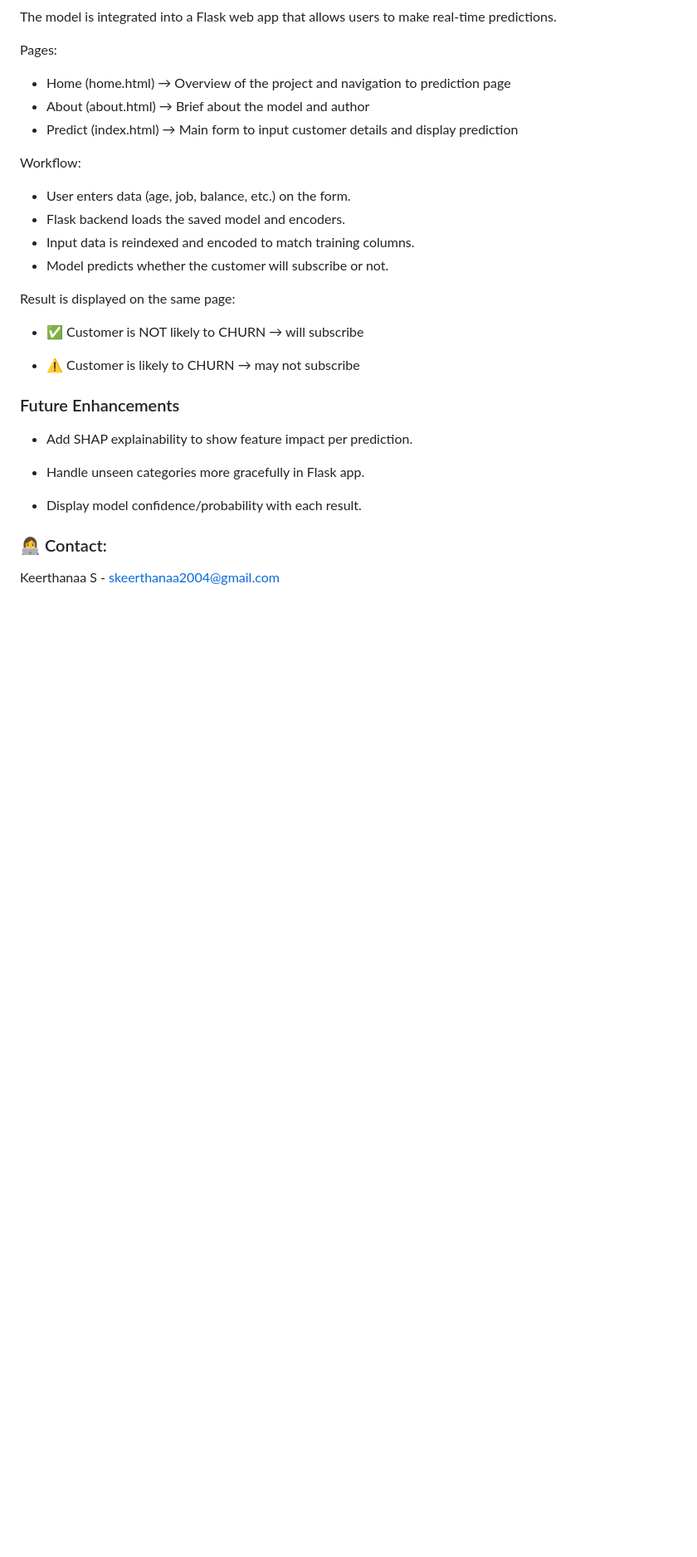
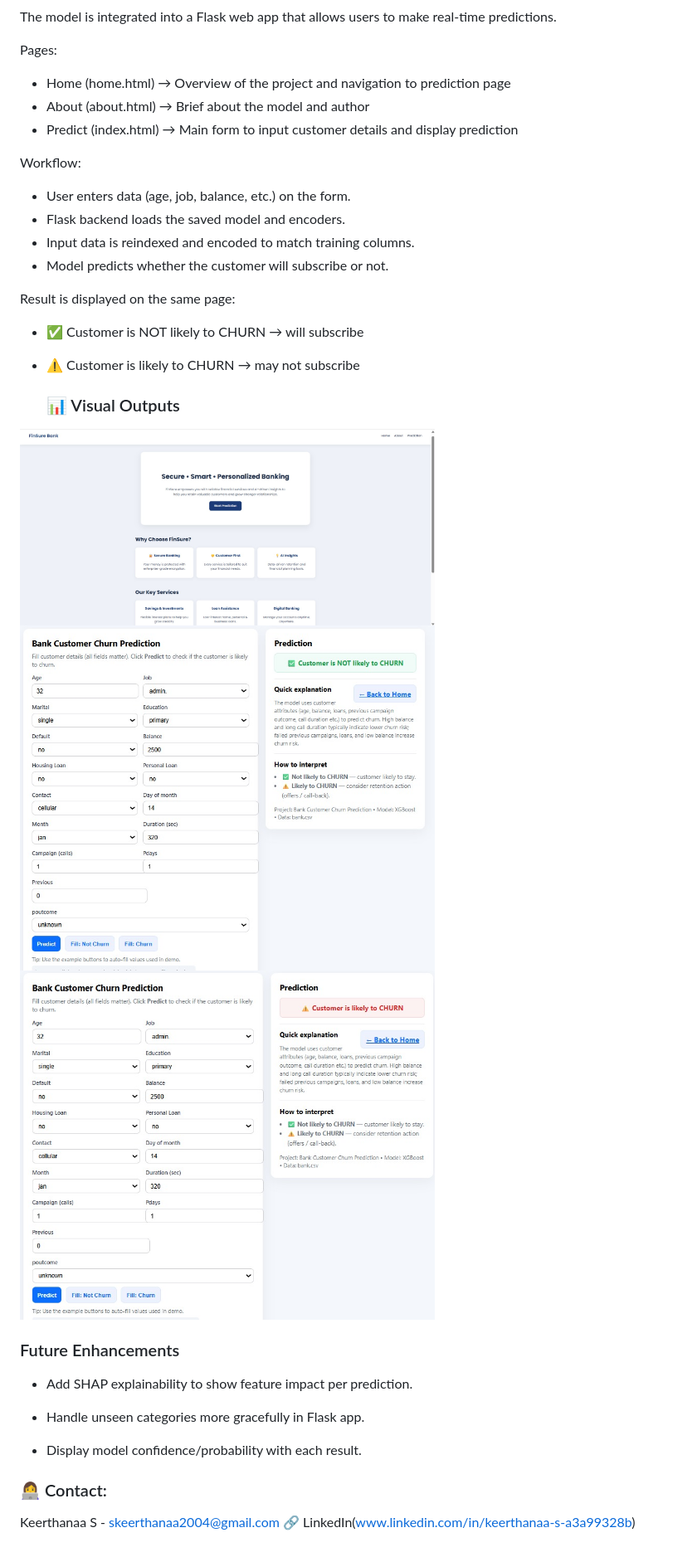
Before and after one commit to Keerthanaa8232/BankIntelli-ML-Based-Churn-Prediction-Web-App, a Markdown page: README.md, the part around the change. Shown at 83% size. Rendered like a GitHub page; blank space fills up the shorter version.

```diff
--- a/README.md
+++ b/README.md
@@ -119,6 +119,11 @@ Result is displayed on the same page:
 
 - ⚠️ Customer is likely to CHURN → may not subscribe
 
+  ### 📊 Visual Outputs
+<img src="./home_page.jpeg" alt="HOME PAGE" width="500"/>
+<img src="not_likely_to_churn.jpeg" alt="PREDICTION - NOT LIKELY TO CHURN" width="500"/>
+<img src="likely.jpeg" alt="PREDICTION -LIKELY TO CHURN" width="500"/>
+
 
 ### Future Enhancements
 
@@ -132,3 +137,4 @@ Result is displayed on the same page:
 ### 👩‍💻 Contact:
 
 Keerthanaa S - skeerthanaa2004@gmail.com
+🔗 LinkedIn(www.linkedin.com/in/keerthanaa-s-a3a99328b)
```
